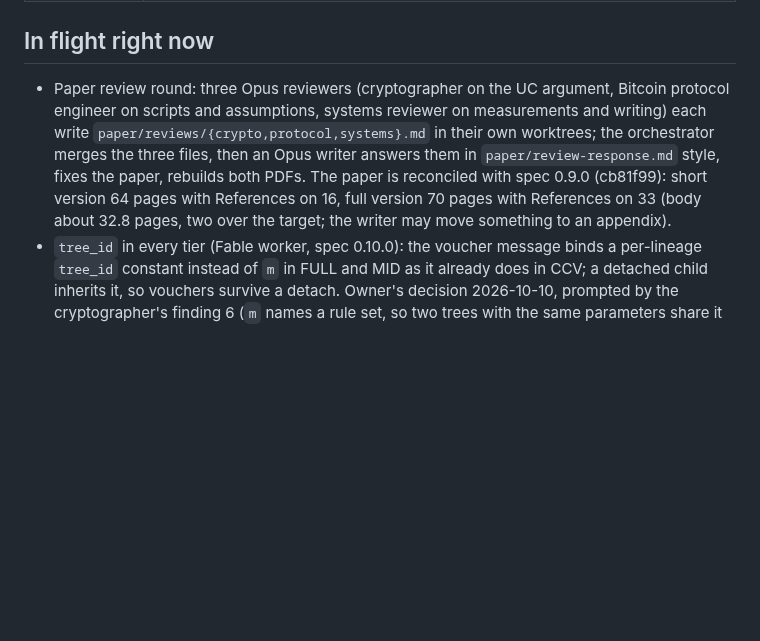
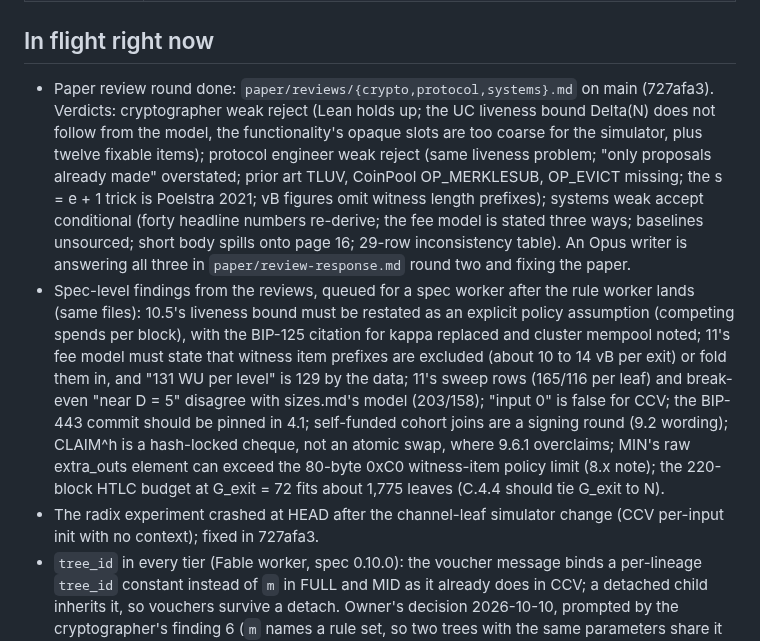
Before and after one commit to lightninglabs/layertree, a Markdown page: brain.md, the part around the change. Drawn GitHub-style; blank space fills up the shorter version.

Commit message:
brain.md: review round results, response pass in flight, spec items queued

```diff
--- a/brain.md
+++ b/brain.md
@@ -40,16 +40,34 @@ with numbers.
 
 ## In flight right now
 
-- Paper review round: three Opus reviewers (cryptographer on the UC
-  argument, Bitcoin protocol engineer on scripts and assumptions,
-  systems reviewer on measurements and writing) each write
-  `paper/reviews/{crypto,protocol,systems}.md` in their own worktrees;
-  the orchestrator merges the three files, then an Opus writer answers
-  them in `paper/review-response.md` style, fixes the paper, rebuilds
-  both PDFs. The paper is reconciled with spec 0.9.0 (cb81f99): short
-  version 64 pages with References on 16, full version 70 pages with
-  References on 33 (body about 32.8 pages, two over the target; the
-  writer may move something to an appendix).
+- Paper review round done: `paper/reviews/{crypto,protocol,systems}.md`
+  on main (727afa3). Verdicts: cryptographer weak reject (Lean holds
+  up; the UC liveness bound Delta(N) does not follow from the model, the
+  functionality's opaque slots are too coarse for the simulator, plus
+  twelve fixable items); protocol engineer weak reject (same liveness
+  problem; "only proposals already made" overstated; prior art TLUV,
+  CoinPool OP_MERKLESUB, OP_EVICT missing; the s = e + 1 trick is
+  Poelstra 2021; vB figures omit witness length prefixes); systems weak
+  accept conditional (forty headline numbers re-derive; the fee model is
+  stated three ways; baselines unsourced; short body spills onto page
+  16; 29-row inconsistency table). An Opus writer is answering all
+  three in `paper/review-response.md` round two and fixing the paper.
+- Spec-level findings from the reviews, queued for a spec worker after
+  the rule worker lands (same files): 10.5's liveness bound must be
+  restated as an explicit policy assumption (competing spends per
+  block), with the BIP-125 citation for kappa replaced and cluster
+  mempool noted; 11's fee model must state that witness item prefixes
+  are excluded (about 10 to 14 vB per exit) or fold them in, and "131 WU
+  per level" is 129 by the data; 11's sweep rows (165/116 per leaf) and
+  break-even "near D = 5" disagree with sizes.md's model (203/158);
+  "input 0" is false for CCV; the BIP-443 commit should be pinned in 4.1;
+  self-funded cohort joins are a signing round (9.2 wording); CLAIM^h is
+  a hash-locked cheque, not an atomic swap, where 9.6.1 overclaims;
+  MIN's raw extra_outs element can exceed the 80-byte 0xC0 witness-item
+  policy limit (8.x note); the 220-block HTLC budget at G_exit = 72 fits
+  about 1,775 leaves (C.4.4 should tie G_exit to N).
+- The radix experiment crashed at HEAD after the channel-leaf simulator
+  change (CCV per-input init with no context); fixed in 727afa3.
 - `tree_id` in every tier (Fable worker, spec 0.10.0): the voucher
   message binds a per-lineage `tree_id` constant instead of `m` in FULL
   and MID as it already does in CCV; a detached child inherits it, so
```
